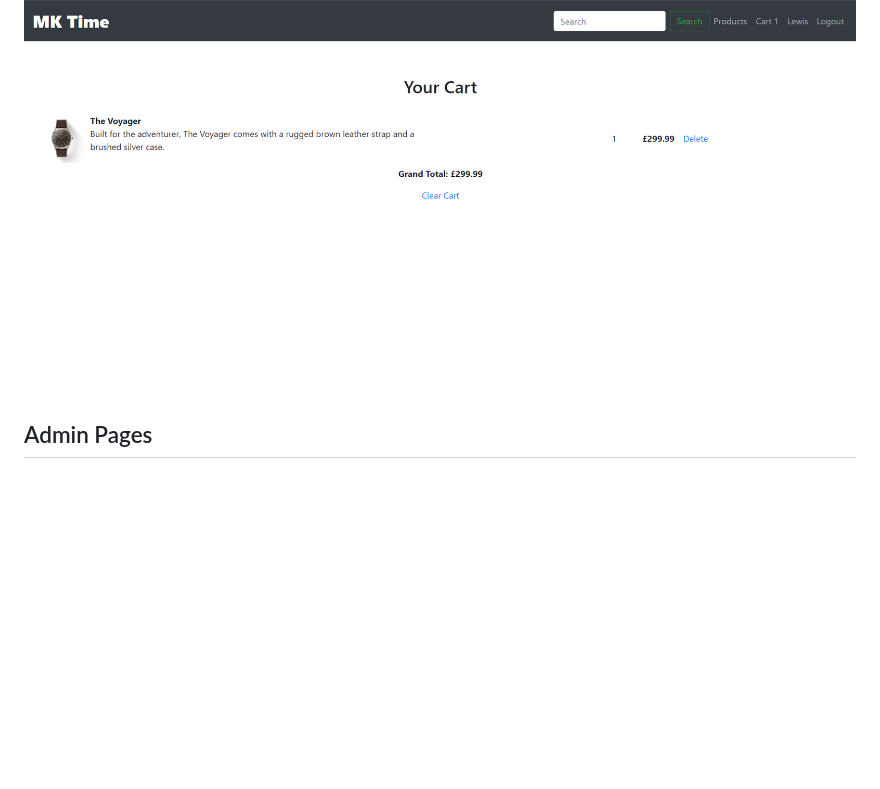
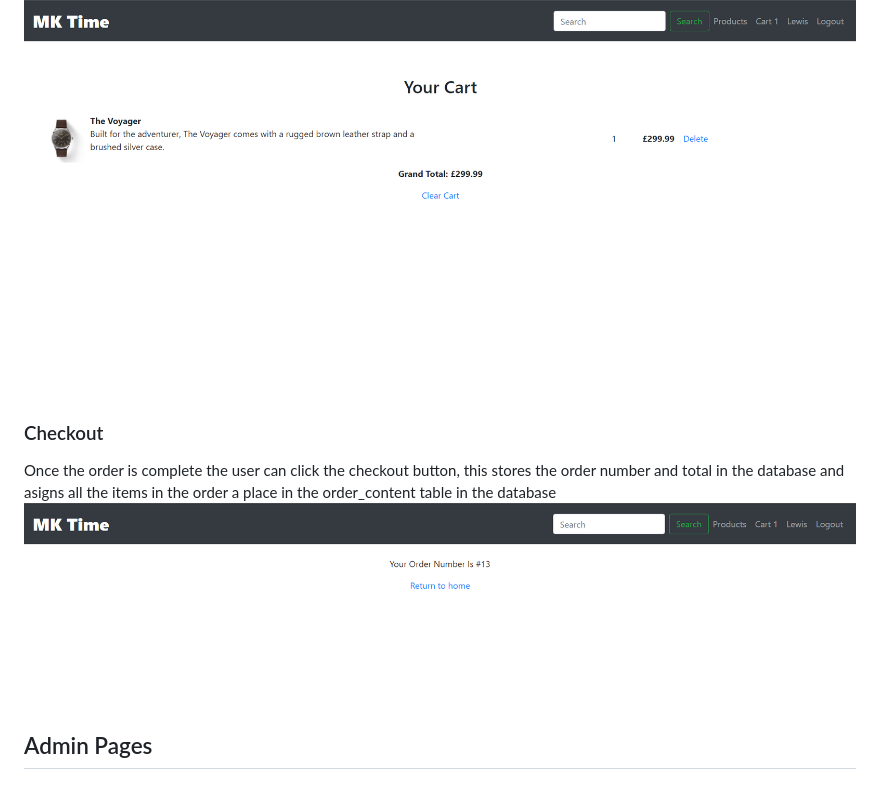
Before and after one commit to LGRV-alt/CodeSpace2024, a Markdown page: MK-Time Project/README.md, the part around the change. GitHub-like rendering; pictures changed too: MK-Time Project/Images/checkout.png (added); blank space fills up the shorter version.

Commit message:
adding the checkout page to the readme

```diff
--- a/MK-Time Project/README.md
+++ b/MK-Time Project/README.md
@@ -29,6 +29,11 @@ When clicking to view a product the user is redirected to a new page rendered ba
 The user can navigate to the cart from the nav bar where the number value changes based on the amount of items placed within the cart. From here the user would be able to check out their order, or empty the cart if they have changed their mind.
 ![Cart Page](https://github.com/LGRV-alt/CodeSpace2024/blob/main/MK-Time%20Project/Images/Cart-Page.png)
 
+### Checkout
+
+Once the order is complete the user can click the checkout button, this stores the order number and total in the database and asigns all the items in the order a place in the order_content table in the database
+![Checkout Page](https://github.com/LGRV-alt/CodeSpace2024/blob/main/MK-Time%20Project/Images/checkout.png)
+
 ## Admin Pages
 
 ### Homepage
```
